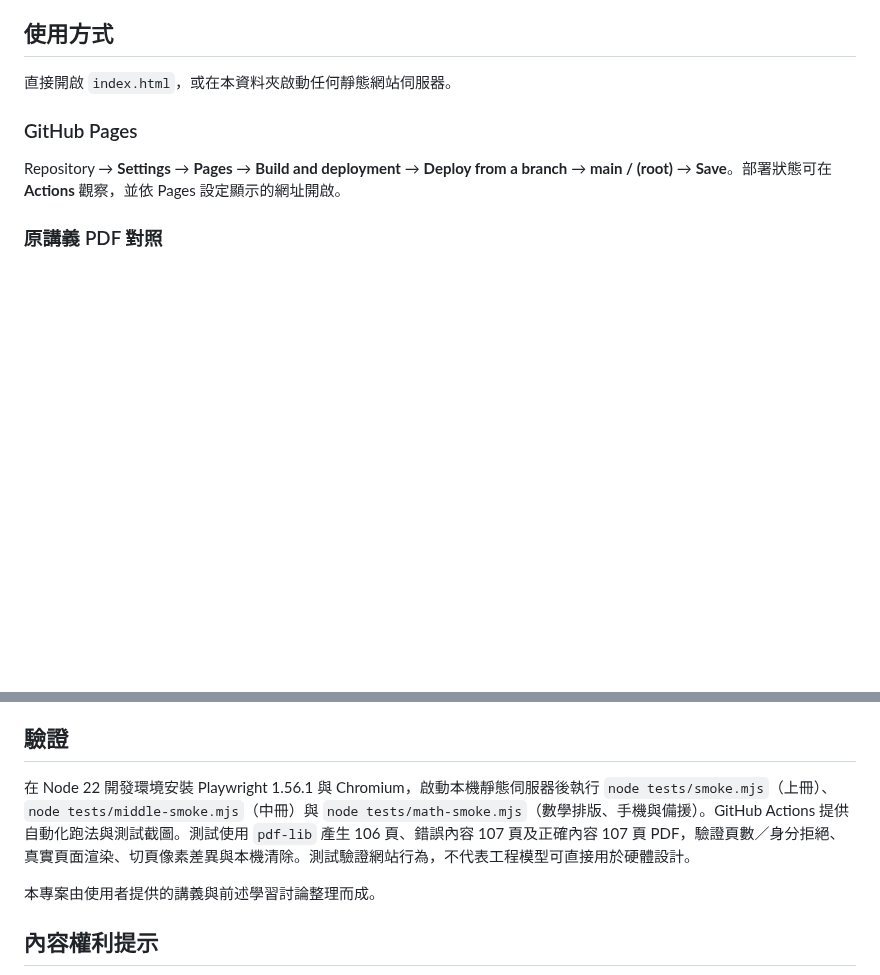
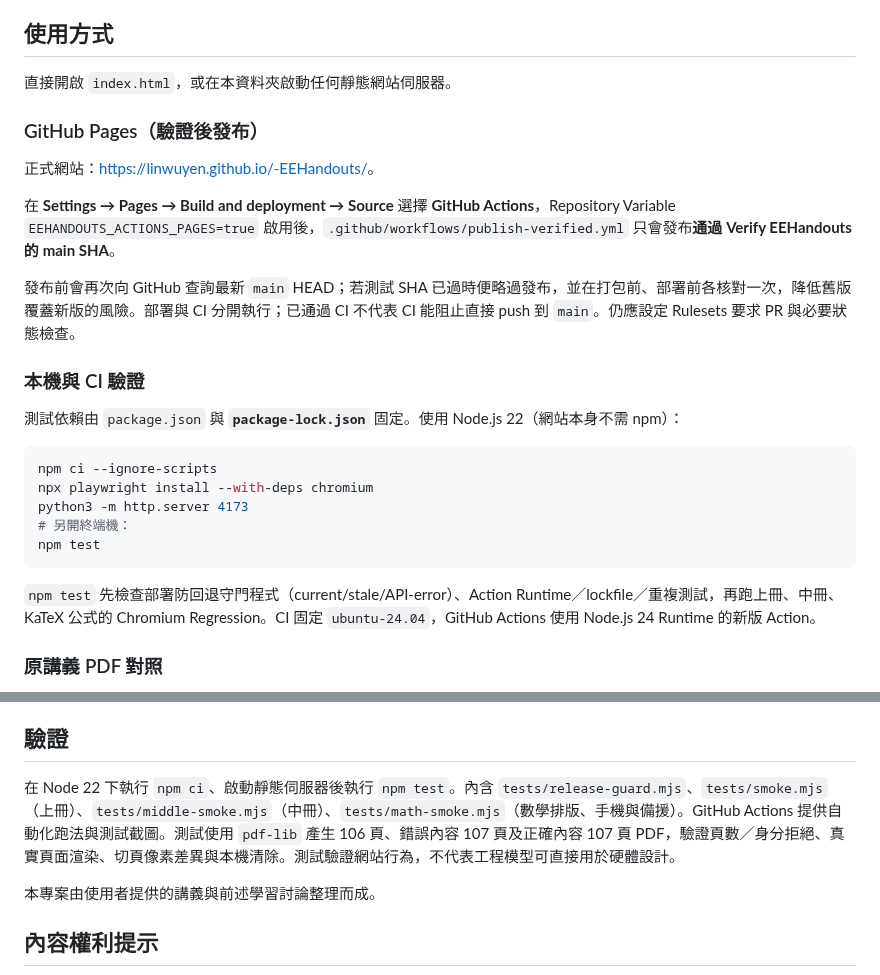
Before and after one commit to linwuyen/-EEHandouts, a Markdown page: README.md, 2 parts joined by grey strips. Drawn GitHub-style; blank space fills up the shorter version.

Commit message:
docs: describe locked CI dependencies, verified SHA gate and current GitHub Pages setup

````diff
--- a/README.md
+++ b/README.md
@@ -47,8 +47,27 @@
 ## 使用方式
 直接開啟 `index.html`，或在本資料夾啟動任何靜態網站伺服器。
 
-### GitHub Pages
-Repository → **Settings** → **Pages** → **Build and deployment** → **Deploy from a branch** → **main / (root)** → **Save**。部署狀態可在 **Actions** 觀察，並依 Pages 設定顯示的網址開啟。
+### GitHub Pages（驗證後發布）
+
+正式網站：<https://linwuyen.github.io/-EEHandouts/>。
+
+在 **Settings → Pages → Build and deployment → Source** 選擇 **GitHub Actions**，Repository Variable `EEHANDOUTS_ACTIONS_PAGES=true` 啟用後，`.github/workflows/publish-verified.yml` 只會發布**通過 Verify EEHandouts 的 main SHA**。
+
+發布前會再次向 GitHub 查詢最新 `main` HEAD；若測試 SHA 已過時便略過發布，並在打包前、部署前各核對一次，降低舊版覆蓋新版的風險。部署與 CI 分開執行；已通過 CI 不代表 CI 能阻止直接 push 到 `main`。仍應設定 Rulesets 要求 PR 與必要狀態檢查。
+
+### 本機與 CI 驗證
+
+測試依賴由 `package.json` 與 **`package-lock.json`** 固定。使用 Node.js 22（網站本身不需 npm）：
+
+```bash
+npm ci --ignore-scripts
+npx playwright install --with-deps chromium
+python3 -m http.server 4173
+# 另開終端機：
+npm test
+```
+
+`npm test` 先檢查部署防回退守門程式（current/stale/API-error）、Action Runtime／lockfile／重複測試，再跑上冊、中冊、KaTeX 公式的 Chromium Regression。CI 固定 `ubuntu-24.04`，GitHub Actions 使用 Node.js 24 Runtime 的新版 Action。
 
 ### 原講義 PDF 對照
 
@@ -83,7 +102,7 @@ Repository → **Settings** → **Pages** → **Build and deployment** → **Dep
 
 ## 驗證
 
-在 Node 22 開發環境安裝 Playwright 1.56.1 與 Chromium，啟動本機靜態伺服器後執行 `node tests/smoke.mjs`（上冊）、`node tests/middle-smoke.mjs`（中冊）與 `node tests/math-smoke.mjs`（數學排版、手機與備援）。GitHub Actions 提供自動化跑法與測試截圖。測試使用 `pdf-lib` 產生 106 頁、錯誤內容 107 頁及正確內容 107 頁 PDF，驗證頁數／身分拒絕、真實頁面渲染、切頁像素差異與本機清除。測試驗證網站行為，不代表工程模型可直接用於硬體設計。
+在 Node 22 下執行 `npm ci`、啟動靜態伺服器後執行 `npm test`。內含 `tests/release-guard.mjs`、`tests/smoke.mjs`（上冊）、`tests/middle-smoke.mjs`（中冊）、`tests/math-smoke.mjs`（數學排版、手機與備援）。GitHub Actions 提供自動化跑法與測試截圖。測試使用 `pdf-lib` 產生 106 頁、錯誤內容 107 頁及正確內容 107 頁 PDF，驗證頁數／身分拒絕、真實頁面渲染、切頁像素差異與本機清除。測試驗證網站行為，不代表工程模型可直接用於硬體設計。
 
 本專案由使用者提供的講義與前述學習討論整理而成。
 ## 內容權利提示
````
